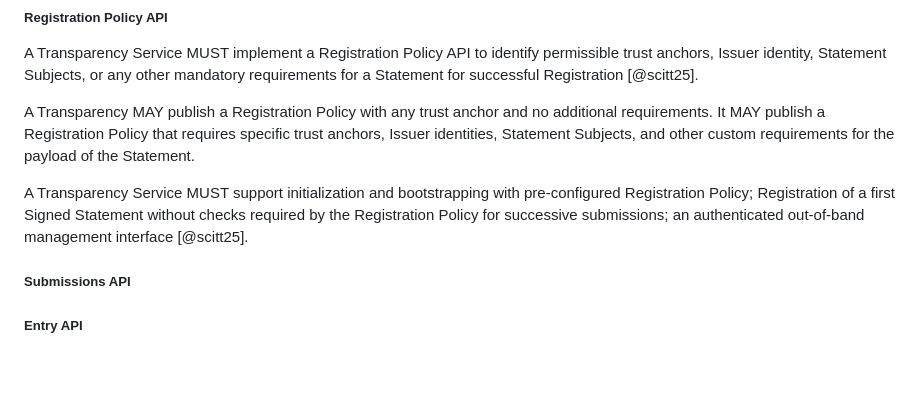
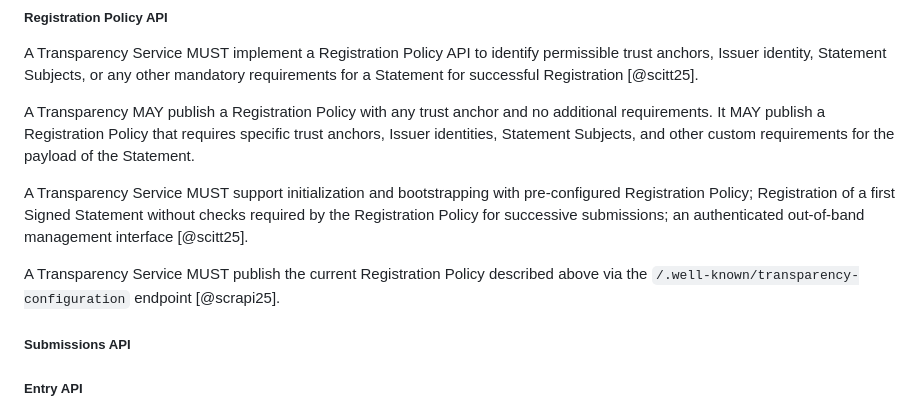
Before and after one commit to aj-stein/conmotion, a Markdown page: docs/architecture.md, the part around the change. Drawn GitHub-style; blank space fills up the shorter version.

Commit message:
Switch back custom `/registrations` endpoint to `/.well-known`

```diff
--- a/docs/architecture.md
+++ b/docs/architecture.md
@@ -99,6 +99,8 @@ A Transparency MAY publish a Registration Policy with any trust anchor and no ad
 
 A Transparency Service MUST support initialization and bootstrapping with pre-configured Registration Policy; Registration of a first Signed Statement without checks required by the Registration Policy for successive submissions; an authenticated out-of-band management interface [@scitt25].
 
+A Transparency Service MUST publish the current Registration Policy described above via the `/.well-known/transparency-configuration` endpoint [@scrapi25].
+
 ##### Submissions API
 
 ##### Entry API
```
